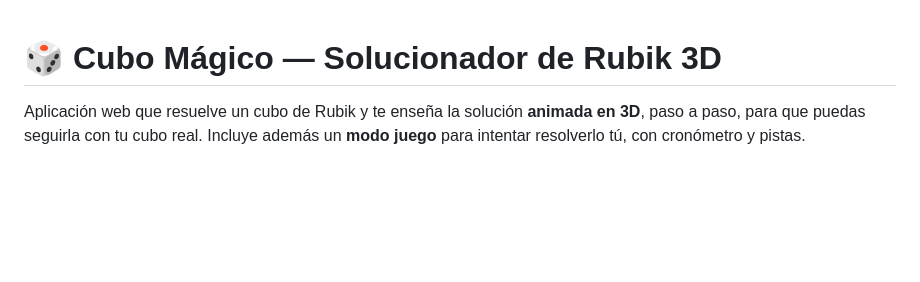
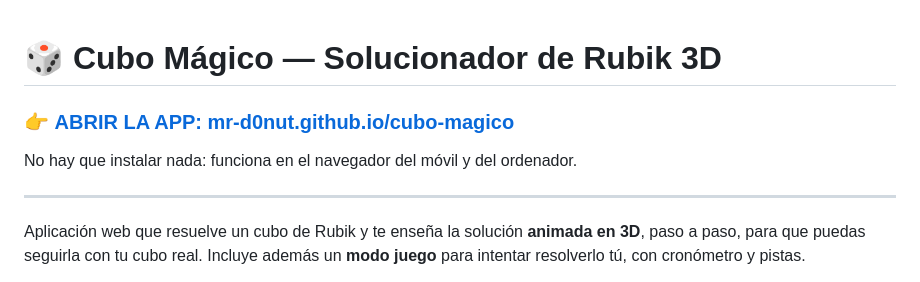
Before and after one commit to mr-d0nuT/Pasatiempos, a Markdown page: README.md, the part around the change. GitHub-like rendering; blank space fills up the shorter version.

Commit message:
README: enlace a la app en vivo lo primero de todo
Co-Authored-By: Claude Opus 5 <noreply@anthropic.com>

```diff
--- a/README.md
+++ b/README.md
@@ -1,4 +1,10 @@
 # 🎲 Cubo Mágico — Solucionador de Rubik 3D
+
+### 👉 **[ABRIR LA APP: mr-d0nut.github.io/cubo-magico](https://mr-d0nut.github.io/cubo-magico/)**
+
+No hay que instalar nada: funciona en el navegador del móvil y del ordenador.
+
+---
 
 Aplicación web que resuelve un cubo de Rubik y te enseña la solución **animada en 3D**,
 paso a paso, para que puedas seguirla con tu cubo real. Incluye además un **modo juego**
```
